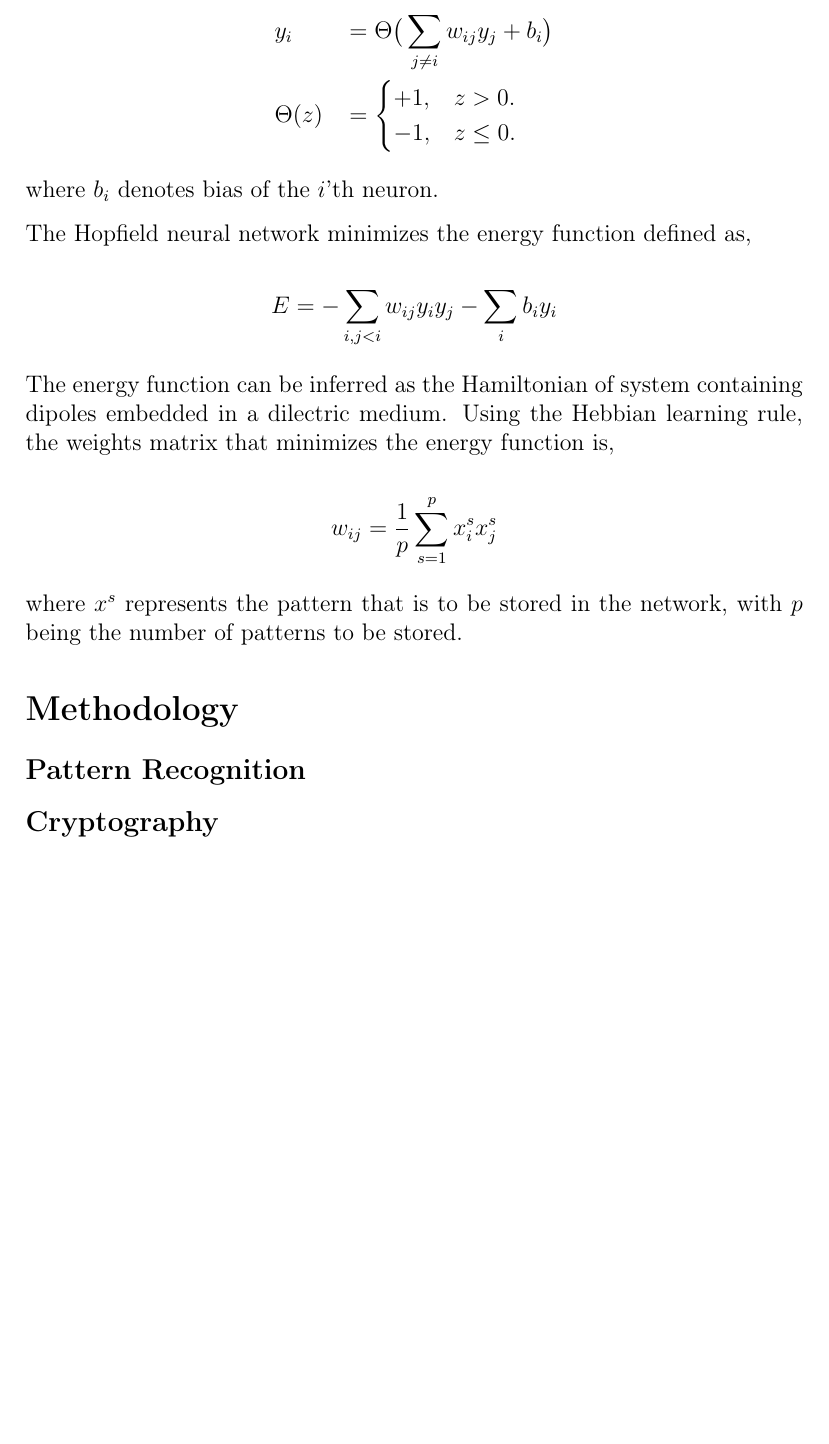
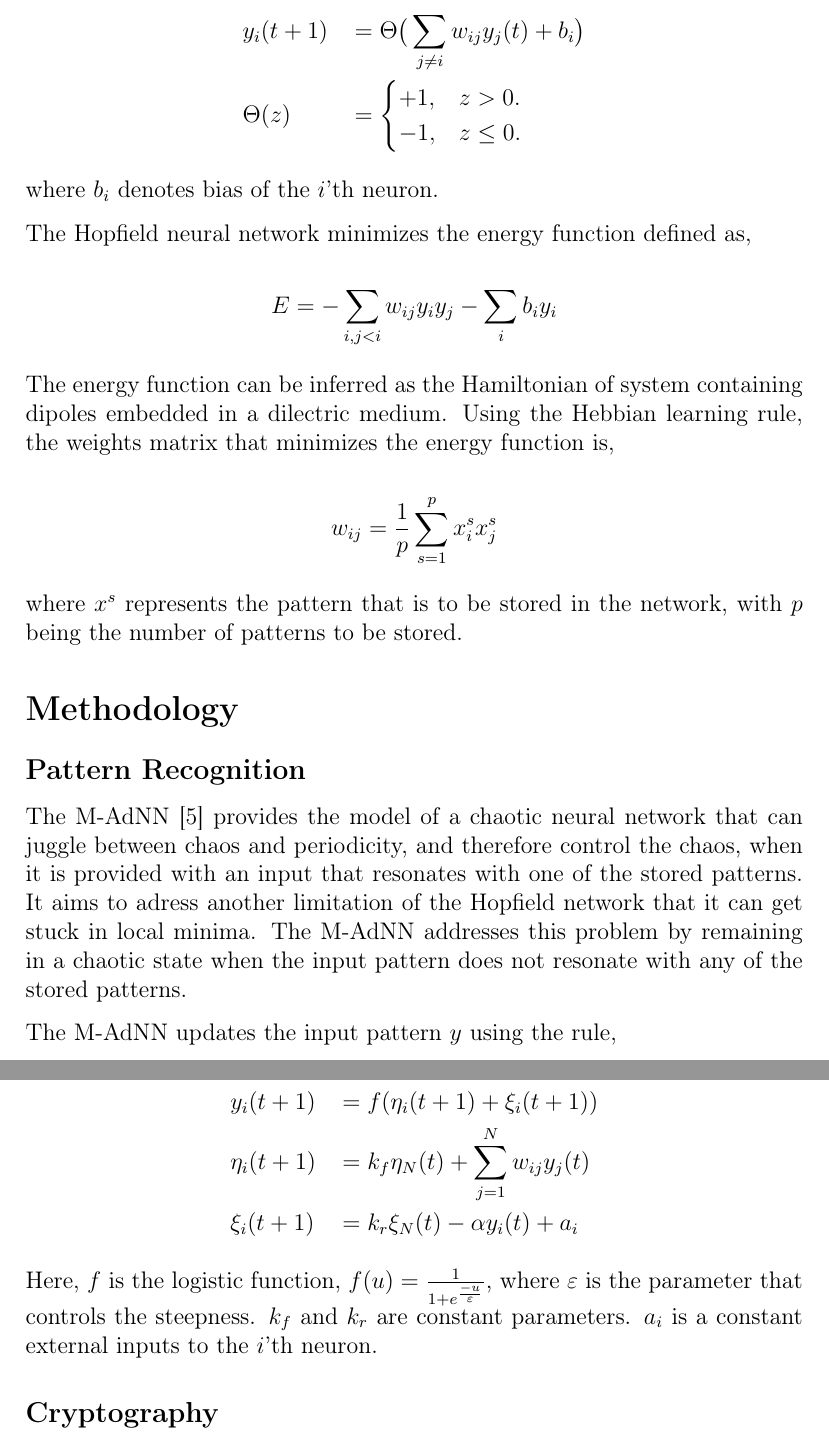
Before and after one commit to tushar00jain/chaos, a LaTeX document (latex/template.tex): part of page 2 of 3 before the commit and two parts of pages 2 and 3 of 3 after it, the two joined at a grey line, cut so that both start at the same text, the shorter picture padded with empty space. Compiled offline with pdfLaTeX.

Commit message:
M-AdNN model

```diff
--- a/latex/template.tex
+++ b/latex/template.tex
@@ -32,7 +32,7 @@ The input pattern $y$ is updated using the following rule,
 
 $$
 \begin{aligned}
-& y_i &&= \Theta\big(\sum_{j \neq i} w_{ij}y_j + b_i \big)\\
+& y_i(t+1) &&= \Theta\big(\sum_{j \neq i} w_{ij}y_j(t) + b_i \big)\\
 & \Theta(z) &&= \begin{cases}
   +1, & z > 0.\\
   -1, & z \le 0.
@@ -60,6 +60,20 @@ where $x^s$ represents the pattern that is to be stored in the network, with $p$
 
 \subsection*{Pattern Recognition}
 
+The M-AdNN [5] provides the model of a chaotic neural network that can juggle between chaos and periodicity, and therefore control the chaos, when it is provided with an input that resonates with one of the stored patterns. It aims to adress another limitation of the Hopfield network that it can get stuck in local minima. The M-AdNN addresses this problem by remaining in a chaotic state when the input pattern does not resonate with any of the stored patterns.
+
+The M-AdNN updates the input pattern $y$ using the rule,
+
+$$
+\begin{aligned}
+& y_i(t+1) &&= f(\eta_i(t+1) + \xi_i(t+1))\\
+& \eta_i(t+1) &&= k_f \eta_N(t) + \sum_{j = 1}^N w_{ij} y_j(t)\\
+& \xi_i(t+1) &&= k_r \xi_N(t) - \alpha y_i(t) + a_i
+\end{aligned}
+$$
+
+Here, $f$ is the logistic function, $f(u) = \frac{1}{1 + e^\frac{-u}{\varepsilon}}$, where $\varepsilon$ is the parameter that controls the steepness. $k_f$ and $k_r$ are constant parameters. $a_i$ is a constant external inputs to the $i$'th neuron.
+
 \subsection*{Cryptography}
 
 \section*{Conclusion}
```
